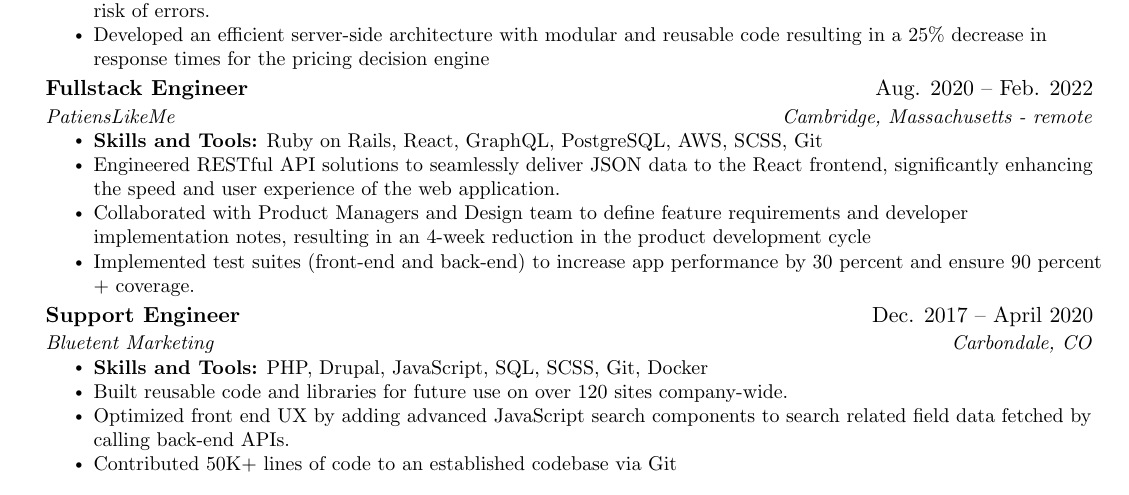
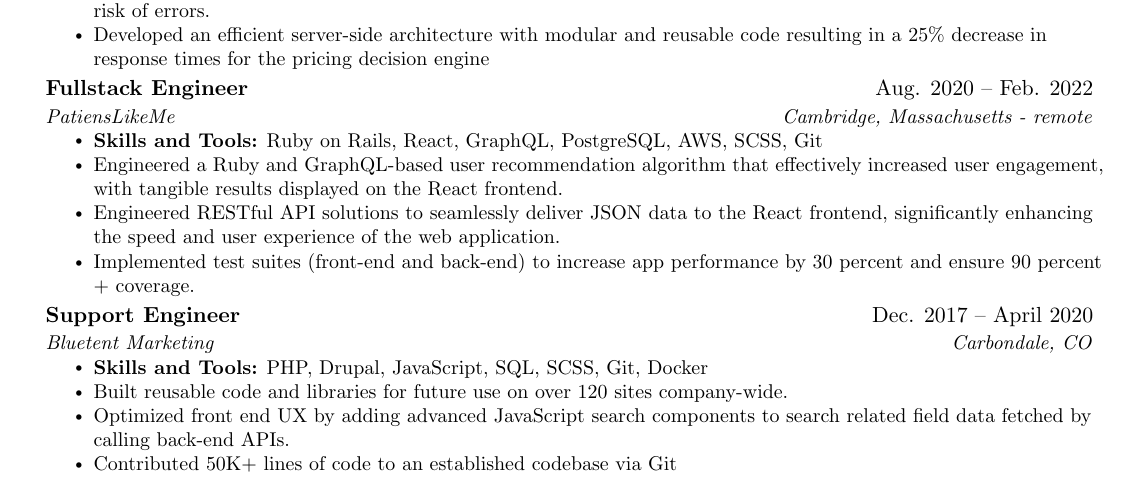
Before and after one commit to ColinOsborn/Resume, a LaTeX CV (resume.tex): part of the page, cut so that both start at the same text. Compiled offline with pdfLaTeX.

Commit message:
added new job duties for plm experience

```diff
--- a/resume.tex
+++ b/resume.tex
@@ -147,10 +147,10 @@
     \resumeSubheading
       {Fullstack Engineer}{Aug. 2020 -- Feb. 2022}
       {PatiensLikeMe}{Cambridge, Massachusetts - remote}
-      \resumeItemListStart
+  \resumeItemListStart
         \resumeItem{\textbf{Skills and Tools:} Ruby on Rails, React, GraphQL, PostgreSQL, AWS, SCSS, Git}
+        \resumeItem{Engineered a Ruby and GraphQL-based user recommendation algorithm that effectively increased user engagement, with tangible results displayed on the React frontend.}
         \resumeItem{Engineered RESTful API solutions to seamlessly deliver JSON data to the React frontend, significantly enhancing the speed and user experience of the web application.}
-        \resumeItem{Collaborated with Product Managers and Design team to define feature requirements and developer implementation notes, resulting in an 4-week reduction in the product development cycle}
         \resumeItem{Implemented test suites (front-end and back-end) to increase app performance by 30 percent and ensure 90 percent + coverage.}
     \resumeItemListEnd
 
```
